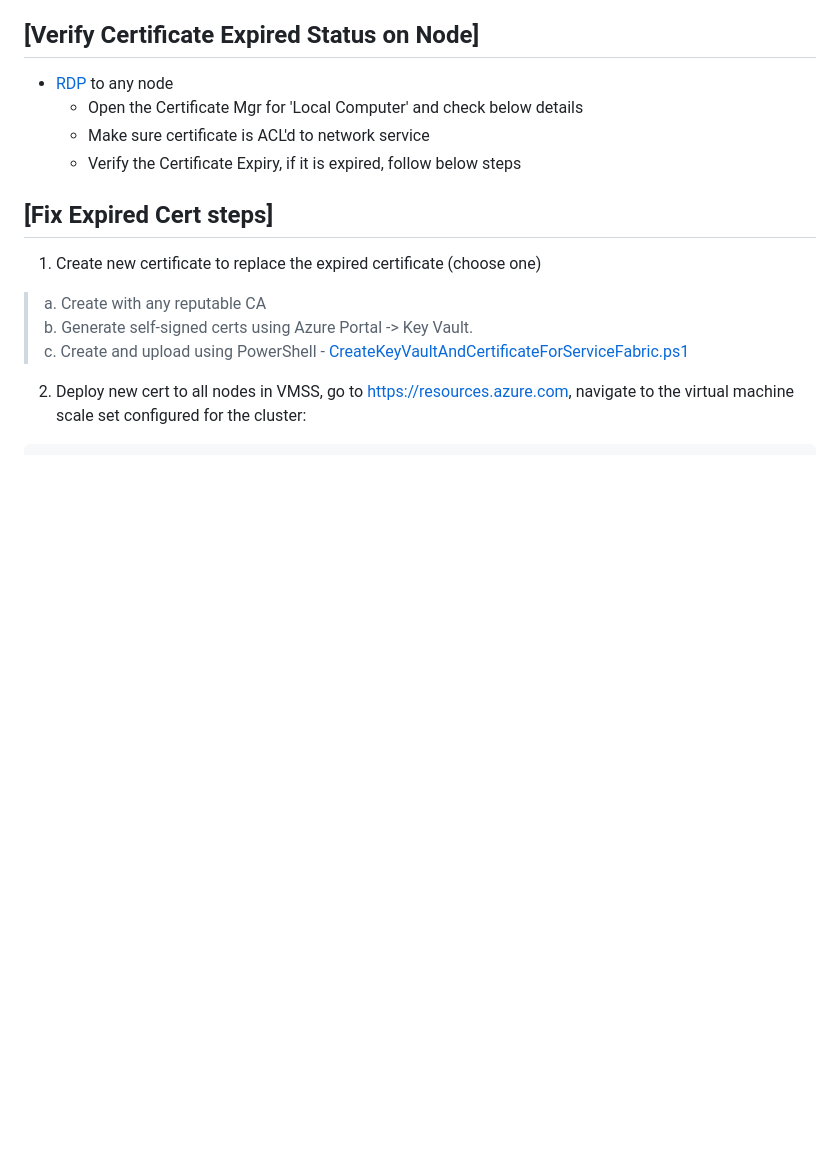
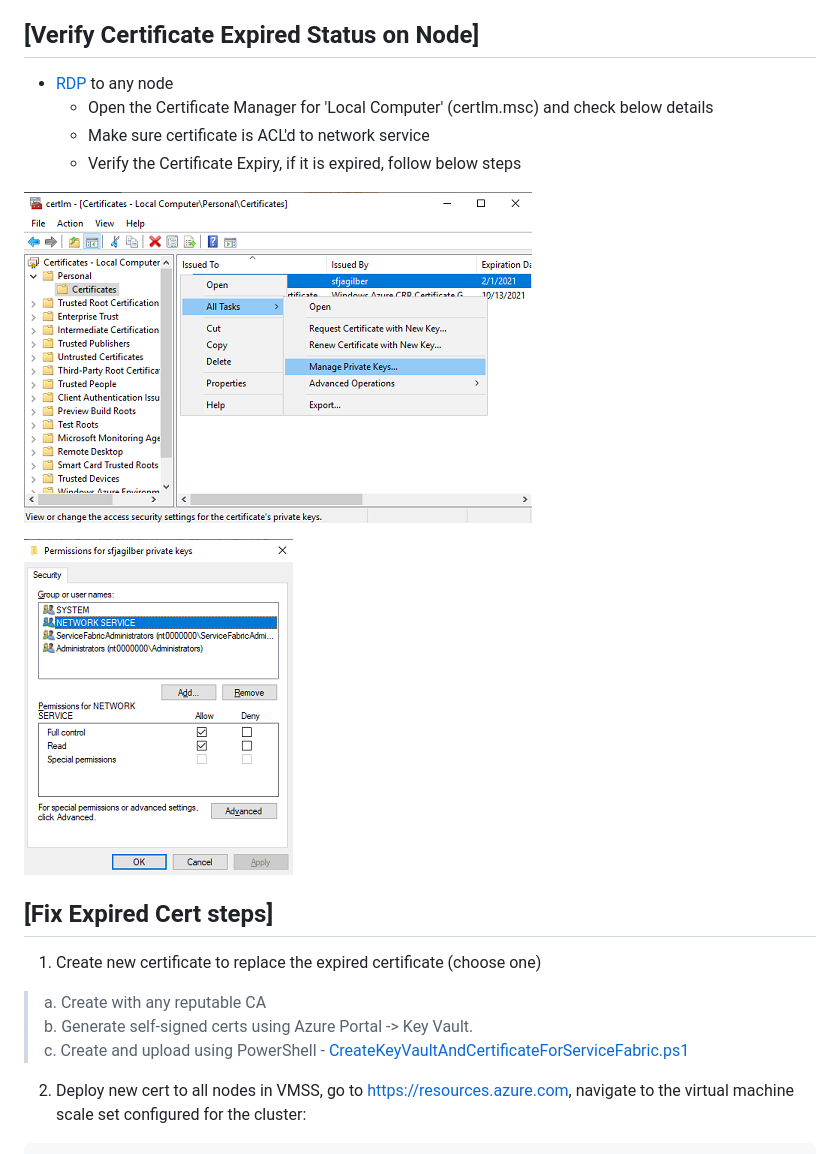
Before and after one commit to Azure/Service-Fabric-Troubleshooting-Guides, a Markdown page: Security/Fix Expired Cluster Certificate Automated Script.md, the part around the change. Drawn GitHub-style; pictures changed too: media/certlm1.png (added), media/certlm2.png (added); blank space fills up the shorter version.

Commit message:
add certlm media

```diff
--- a/Security/Fix Expired Cluster Certificate Automated Script.md
+++ b/Security/Fix Expired Cluster Certificate Automated Script.md
@@ -11,9 +11,13 @@ Service Fabric clusters running 6.5 CU3 or later (version 6.5.658.9590 or higher
 
 ## [Verify Certificate Expired Status on Node]
    * [RDP](https://docs.microsoft.com/azure/service-fabric/service-fabric-cluster-remote-connect-to-azure-cluster-node) to any node
-        * Open the Certificate Mgr for 'Local Computer' and check below details
+        * Open the Certificate Manager for 'Local Computer' (certlm.msc) and check below details
         * Make sure certificate is ACL'd to network service
         * Verify the Certificate Expiry, if it is expired, follow below steps
+
+![](../media/certlm1.png)
+
+![](../media/certlm2.png)
 
 ## [Fix Expired Cert steps]
 
```
Also changed, not shown: Security/Fix Expired Cluster Certificate Manual Steps.md (+4 -1 lines).
